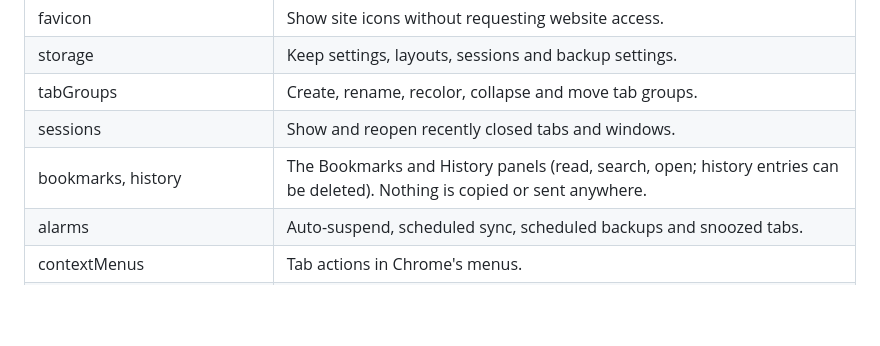
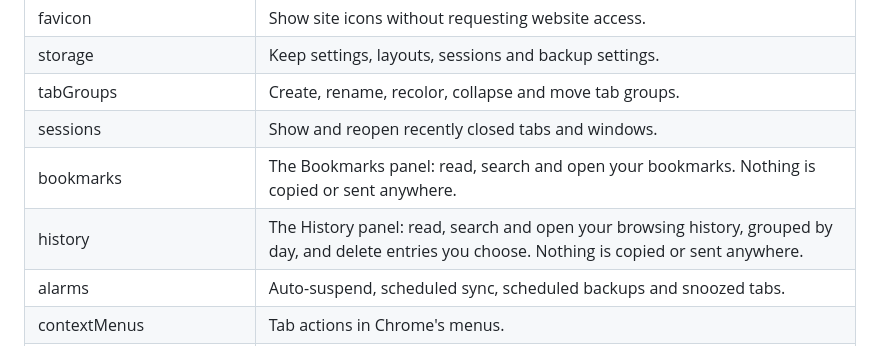
Before and after one commit to humdedum1/vertically-challenged, a Markdown page: docs/store/LISTING.md, the part around the change. Rendered like a GitHub page; blank space fills up the shorter version.

```diff
--- a/docs/store/LISTING.md
+++ b/docs/store/LISTING.md
@@ -116,7 +116,8 @@ Show and manage browser tabs in a vertical list in the side panel.
 | storage | Keep settings, layouts, sessions and backup settings. |
 | tabGroups | Create, rename, recolor, collapse and move tab groups. |
 | sessions | Show and reopen recently closed tabs and windows. |
-| bookmarks, history | The Bookmarks and History panels (read, search, open; history entries can be deleted). Nothing is copied or sent anywhere. |
+| bookmarks | The Bookmarks panel: read, search and open your bookmarks. Nothing is copied or sent anywhere. |
+| history | The History panel: read, search and open your browsing history, grouped by day, and delete entries you choose. Nothing is copied or sent anywhere. |
 | alarms | Auto-suspend, scheduled sync, scheduled backups and snoozed tabs. |
 | contextMenus | Tab actions in Chrome's menus. |
 | activeTab, scripting | Show the in-page popup on the tab you invoke it on, only after you ask. |
```
Also changed, not shown: docs/store-1-tabs.png (renamed from docs/store/store-1-tabs.png).
